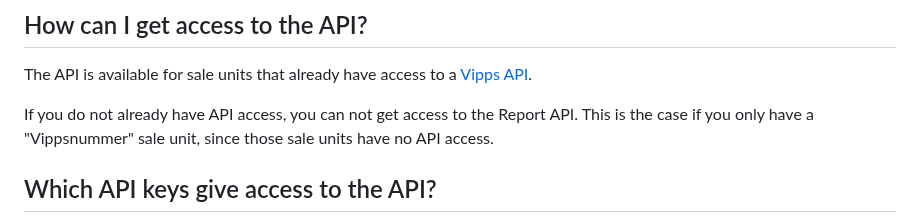
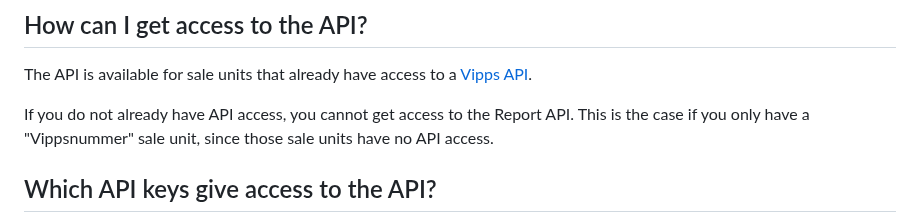
Before and after one commit to vippsas/vipps-report-api, a Markdown page: vipps-report-api-faq.md, the part around the change. GitHub-like rendering.

Commit message:
Update vipps-report-api-faq.md
Co-authored-by: Rebeka Burnett <104833234+rebekaburnett@users.noreply.github.com>

```diff
--- a/vipps-report-api-faq.md
+++ b/vipps-report-api-faq.md
@@ -129,7 +129,7 @@ payment may not always be connected to a specific payout.
 The API is available for sale units that already have access to a
 [Vipps API](https://vippsas.github.io/vipps-developer-docs/docs/APIs).
 
-If you do not already have API access, you can not get access to the Report API.
+If you do not already have API access, you cannot get access to the Report API.
 This is the case if you only have a "Vippsnummer" sale unit, since those
 sale units have no API access.
 
```
